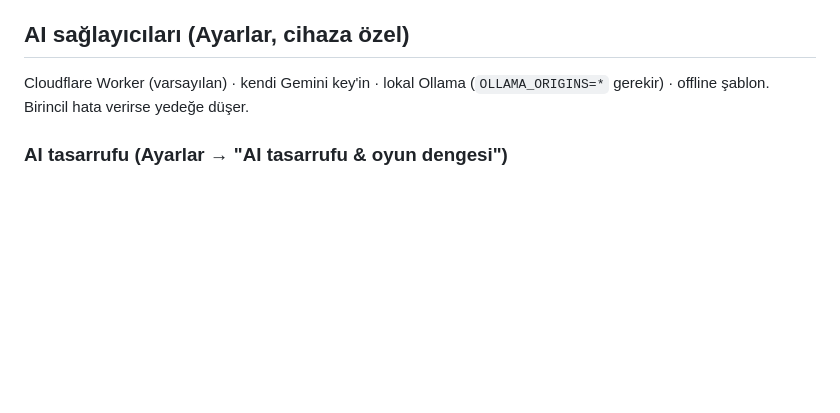
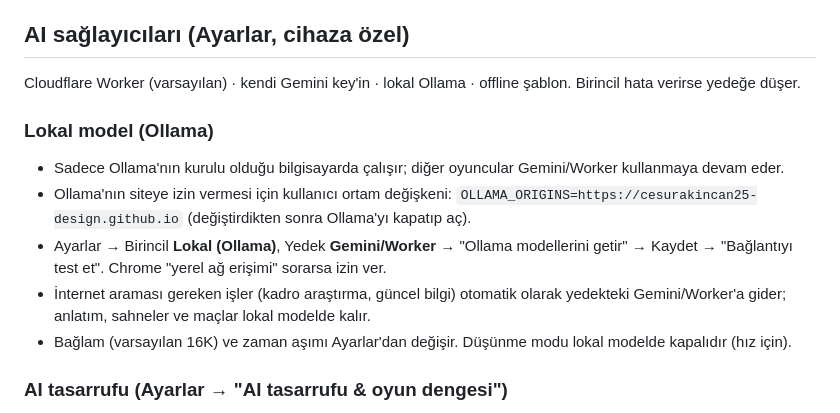
Before and after one commit to cesurakincan25-design/prowrestlingrpg, a Markdown page: README.md, the part around the change. Rendered like a GitHub page; blank space fills up the shorter version.

Commit message:
README: lokal Ollama kurulumu
Co-Authored-By: Claude Opus 5.5 <noreply@anthropic.com>
Claude-Session: https://claude.ai/code/session_01KCqmpqygPkVQjhEvW8HrrS

```diff
--- a/README.md
+++ b/README.md
@@ -130,8 +130,15 @@ Firebase web config'i gizli değildir (tarayıcıda zaten görünür); güvenli
 
 ## AI sağlayıcıları (Ayarlar, cihaza özel)
 
-Cloudflare Worker (varsayılan) · kendi Gemini key'in · lokal Ollama (`OLLAMA_ORIGINS=*` gerekir) · offline şablon.
+Cloudflare Worker (varsayılan) · kendi Gemini key'in · lokal Ollama · offline şablon.
 Birincil hata verirse yedeğe düşer.
+
+### Lokal model (Ollama)
+- Sadece Ollama'nın kurulu olduğu bilgisayarda çalışır; diğer oyuncular Gemini/Worker kullanmaya devam eder.
+- Ollama'nın siteye izin vermesi için kullanıcı ortam değişkeni: `OLLAMA_ORIGINS=https://cesurakincan25-design.github.io` (değiştirdikten sonra Ollama'yı kapatıp aç).
+- Ayarlar → Birincil **Lokal (Ollama)**, Yedek **Gemini/Worker** → "Ollama modellerini getir" → Kaydet → "Bağlantıyı test et". Chrome "yerel ağ erişimi" sorarsa izin ver.
+- İnternet araması gereken işler (kadro araştırma, güncel bilgi) otomatik olarak yedekteki Gemini/Worker'a gider; anlatım, sahneler ve maçlar lokal modelde kalır.
+- Bağlam (varsayılan 16K) ve zaman aşımı Ayarlar'dan değişir. Düşünme modu lokal modelde kapalıdır (hız için).
 
 ### AI tasarrufu (Ayarlar → "AI tasarrufu & oyun dengesi")
 - **Ana model**: kart kurma, kadro araştırma / güncelleme, takım bulma, şov sonrası analiz.
```
